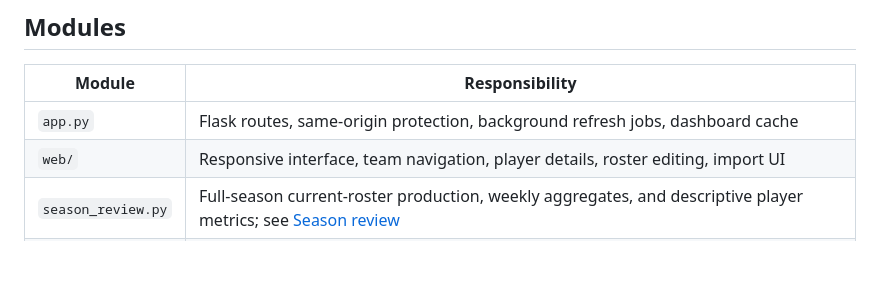
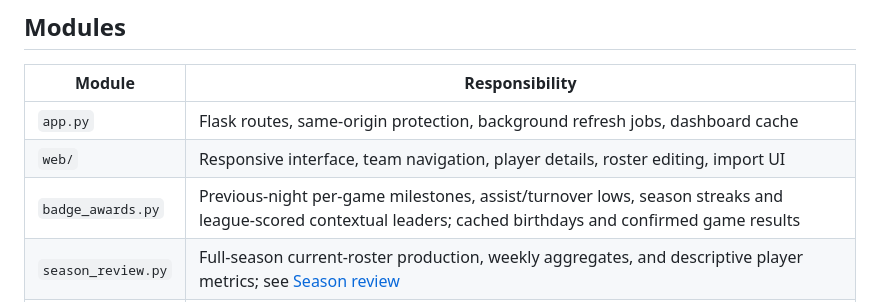
Before and after one commit to mkodithuwakku/LockInModel, a Markdown page: docs/ARCHITECTURE.md, the part around the change. Rendered like a GitHub page; blank space fills up the shorter version.

```diff
--- a/docs/ARCHITECTURE.md
+++ b/docs/ARCHITECTURE.md
@@ -6,6 +6,7 @@
 | --- | --- |
 | `app.py` | Flask routes, same-origin protection, background refresh jobs, dashboard cache |
 | `web/` | Responsive interface, team navigation, player details, roster editing, import UI |
+| `badge_awards.py` | Previous-night per-game milestones, assist/turnover lows, season streaks and league-scored contextual leaders; cached birthdays and confirmed game results |
 | `season_review.py` | Full-season current-roster production, weekly aggregates, and descriptive player metrics; see [Season review](SEASON_REVIEW.md) |
 | `web/insights.js` | Pure observed-form calculations and sparklines from scored report history; shared by local and hosted views |
 | `storage.py` | Canonical YAML loading/validation; atomic JSON/YAML writes |
```
Also changed, not shown: README.md (+1 -1 lines), docs/DAILY_BADGES.md (+77 -7 lines), docs/screenshots/badge-guide-desktop.png (added), docs/screenshots/badge-guide-mobile.png (added), 12 other files.
